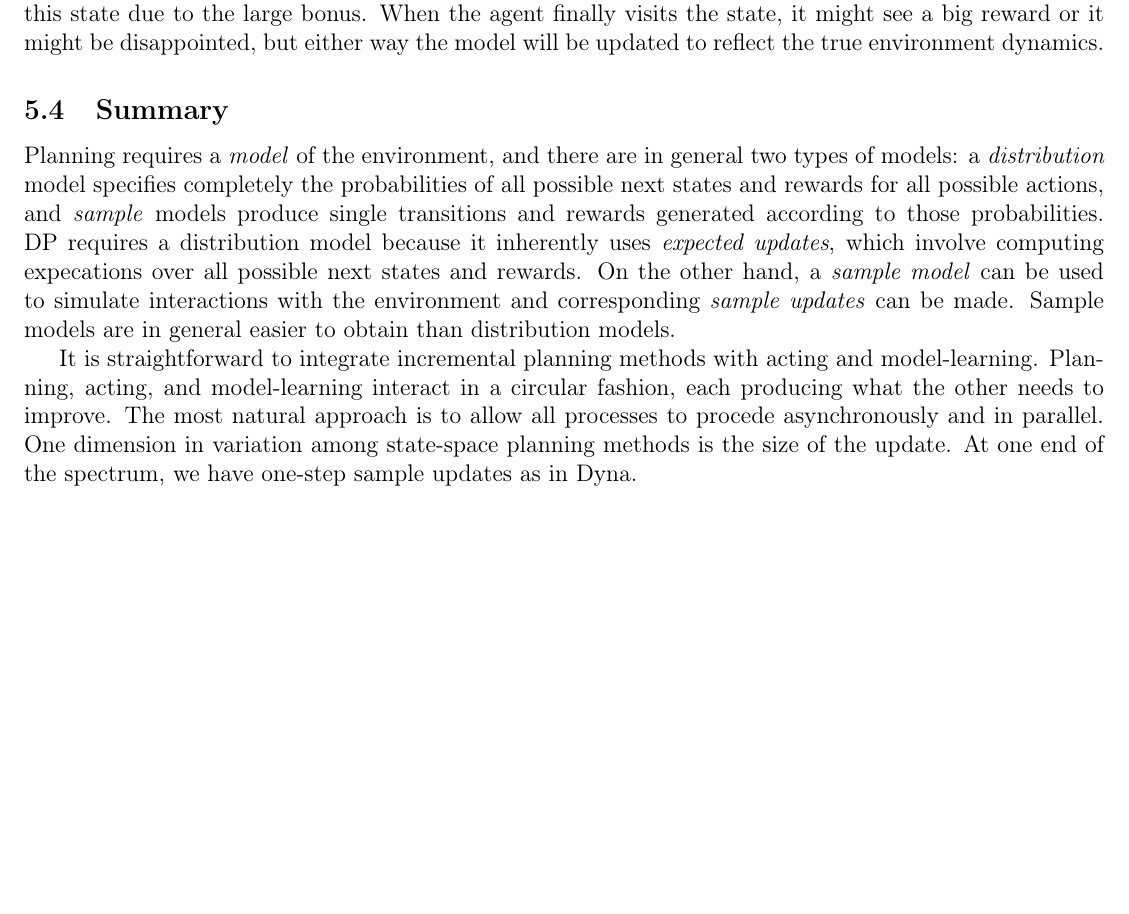
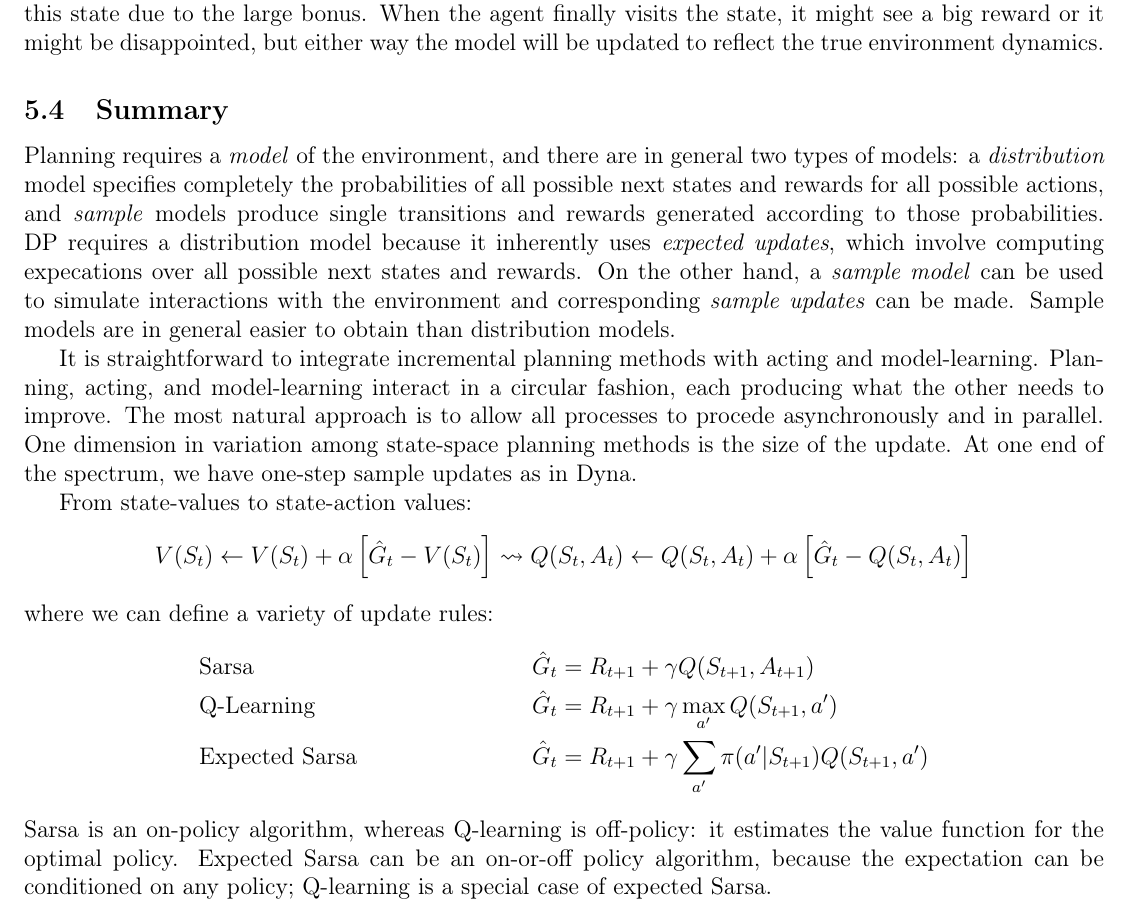
Before and after one commit to asantucci/rl_notes, a LaTeX document (rl.tex): part of page 72 of 72, cut so that both start at the same text, the shorter picture padded with empty space. Compiled offline with pdfLaTeX.

Commit message:
Summarized and tied together the relationship between Sarsa, Q-Learning, and Expected Sarsa.

```diff
--- a/rl.tex
+++ b/rl.tex
@@ -2650,4 +2650,16 @@ where $r$ is the reward from the model, $\tau$ is the amount of time it's been s
 It is straightforward to integrate incremental planning methods with acting and model-learning. Planning, acting, and model-learning interact in a circular fashion, each producing what the other needs to improve. The most natural approach is to allow all processes to procede asynchronously and in parallel.
 One dimension in variation among state-space planning methods is the size of the update. At one end of the spectrum, we have one-step sample updates as in Dyna.
 
+From state-values to state-action values:
+\begin{align*}
+  V(S_t) \gets V(S_t) + \alpha \left[ \hat G_t - V(S_t)\right] \leadsto Q(S_t, A_t) \gets Q(S_t, A_t) + \alpha \left[ \hat G_t - Q(S_t, A_t)\right]
+\end{align*}
+where we can define a variety of update rules:
+\begin{align*}
+  &\textrm{Sarsa} &\hat G_t &= R_{t+1} + \gamma Q(S_{t+1}, A_{t+1}) \\
+  &\textrm{Q-Learning} &\hat G_t &= R_{t+1} + \gamma \max_{a'} Q(S_{t+1}, a') \\
+  &\textrm{Expected Sarsa} &\hat G_t &= R_{t+1} + \gamma \sum_{a'} \pi(a'|S_{t+1}) Q(S_{t+1}, a')
+\end{align*}
+Sarsa is an on-policy algorithm, whereas Q-learning is off-policy: it estimates the value function for the optimal policy. Expected Sarsa can be an on-or-off policy algorithm, because the expectation can be conditioned on any policy; Q-learning is a special case of expected Sarsa.
+
 \end{document}
```
Also changed, not shown: rl.pdf.
